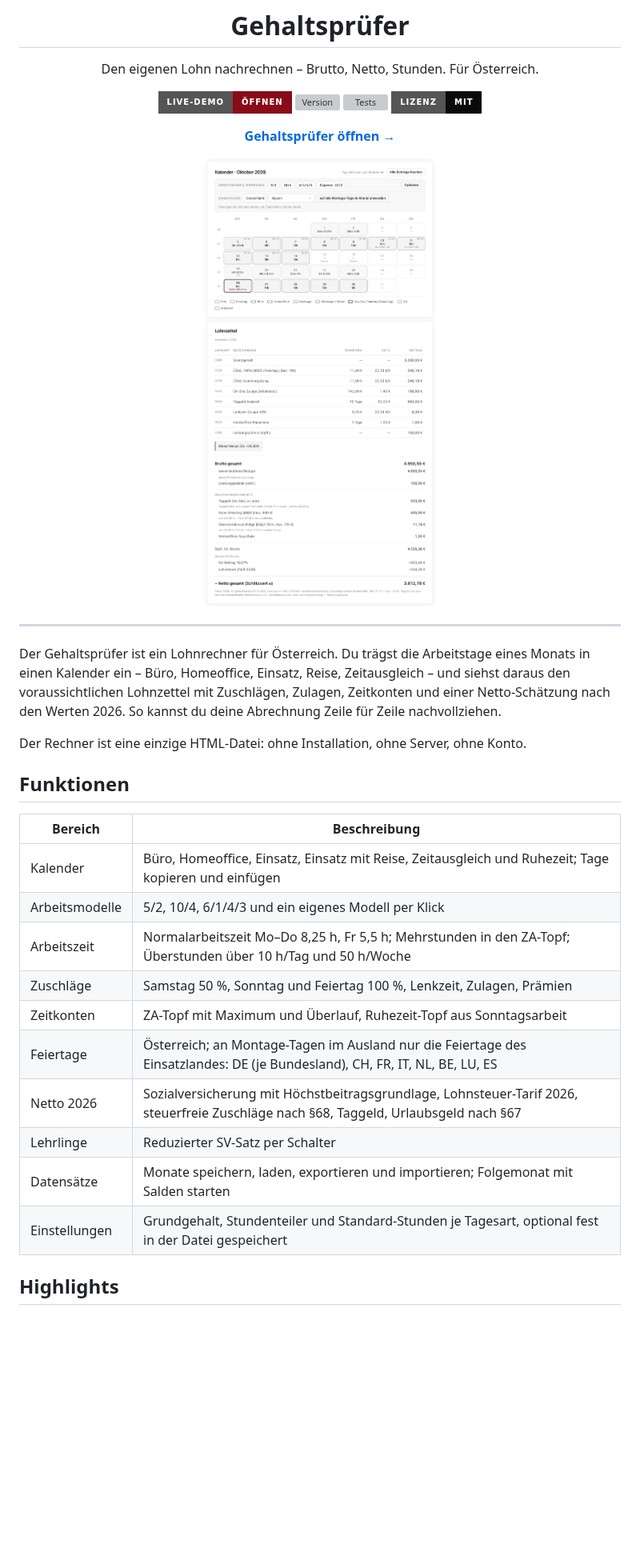
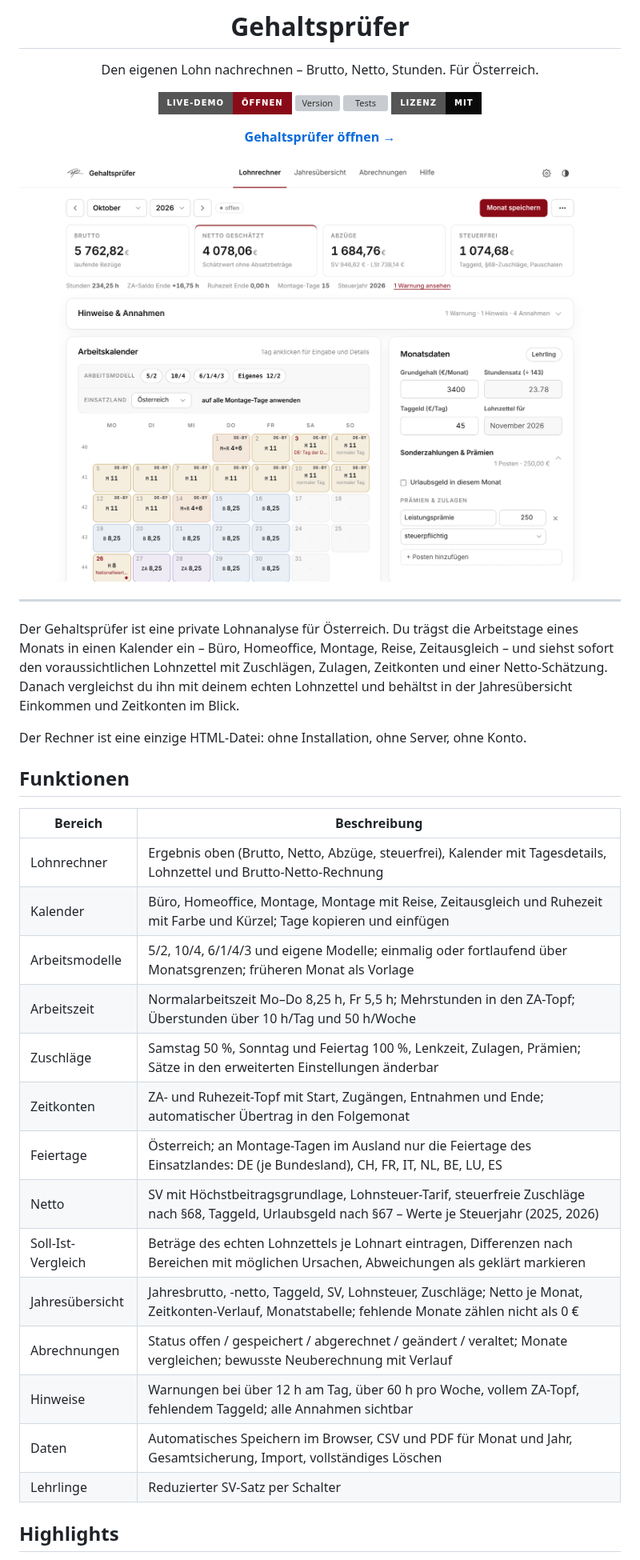
Before and after one commit to paul-rafael/einsatzrechner, a Markdown page: README.md, the part around one of its changes. Shown at 80% size. Rendered like a GitHub page; pictures changed too: docs/screenshot.png; badges without logos; blank space fills up the shorter version; grey boxes are pictures that could not be loaded.

```diff
--- a/README.md
+++ b/README.md
@@ -17,7 +17,7 @@ Den eigenen Lohn nachrechnen – Brutto, Netto, Stunden. Für Österreich.
 
 ---
 
-Der Gehaltsprüfer ist ein Lohnrechner für Österreich. Du trägst die Arbeitstage eines Monats in einen Kalender ein – Büro, Homeoffice, Einsatz, Reise, Zeitausgleich – und siehst daraus den voraussichtlichen Lohnzettel mit Zuschlägen, Zulagen, Zeitkonten und einer Netto-Schätzung nach den Werten 2026. So kannst du deine Abrechnung Zeile für Zeile nachvollziehen.
+Der Gehaltsprüfer ist eine private Lohnanalyse für Österreich. Du trägst die Arbeitstage eines Monats in einen Kalender ein – Büro, Homeoffice, Montage, Reise, Zeitausgleich – und siehst sofort den voraussichtlichen Lohnzettel mit Zuschlägen, Zulagen, Zeitkonten und einer Netto-Schätzung. Danach vergleichst du ihn mit deinem echten Lohnzettel und behältst in der Jahresübersicht Einkommen und Zeitkonten im Blick.
 
 Der Rechner ist eine einzige HTML-Datei: ohne Installation, ohne Server, ohne Konto.
 
@@ -25,16 +25,20 @@ Der Rechner ist eine einzige HTML-Datei: ohne Installation, ohne Server, ohne Ko
 
 | Bereich | Beschreibung |
 | --- | --- |
-| Kalender | Büro, Homeoffice, Einsatz, Einsatz mit Reise, Zeitausgleich und Ruhezeit; Tage kopieren und einfügen |
-| Arbeitsmodelle | 5/2, 10/4, 6/1/4/3 und ein eigenes Modell per Klick |
+| Lohnrechner | Ergebnis oben (Brutto, Netto, Abzüge, steuerfrei), Kalender mit Tagesdetails, Lohnzettel und Brutto-Netto-Rechnung |
+| Kalender | Büro, Homeoffice, Montage, Montage mit Reise, Zeitausgleich und Ruhezeit mit Farbe und Kürzel; Tage kopieren und einfügen |
+| Arbeitsmodelle | 5/2, 10/4, 6/1/4/3 und eigene Modelle; einmalig oder fortlaufend über Monatsgrenzen; früheren Monat als Vorlage |
 | Arbeitszeit | Normalarbeitszeit Mo–Do 8,25 h, Fr 5,5 h; Mehrstunden in den ZA-Topf; Überstunden über 10 h/Tag und 50 h/Woche |
-| Zuschläge | Samstag 50 %, Sonntag und Feiertag 100 %, Lenkzeit, Zulagen, Prämien |
-| Zeitkonten | ZA-Topf mit Maximum und Überlauf, Ruhezeit-Topf aus Sonntagsarbeit |
+| Zuschläge | Samstag 50 %, Sonntag und Feiertag 100 %, Lenkzeit, Zulagen, Prämien; Sätze in den erweiterten Einstellungen änderbar |
+| Zeitkonten | ZA- und Ruhezeit-Topf mit Start, Zugängen, Entnahmen und Ende; automatischer Übertrag in den Folgemonat |
 | Feiertage | Österreich; an Montage-Tagen im Ausland nur die Feiertage des Einsatzlandes: DE (je Bundesland), CH, FR, IT, NL, BE, LU, ES |
-| Netto 2026 | Sozialversicherung mit Höchstbeitragsgrundlage, Lohnsteuer-Tarif 2026, steuerfreie Zuschläge nach §68, Taggeld, Urlaubsgeld nach §67 |
+| Netto | SV mit Höchstbeitragsgrundlage, Lohnsteuer-Tarif, steuerfreie Zuschläge nach §68, Taggeld, Urlaubsgeld nach §67 – Werte je Steuerjahr (2025, 2026) |
+| Soll-Ist-Vergleich | Beträge des echten Lohnzettels je Lohnart eintragen, Differenzen nach Bereichen mit möglichen Ursachen, Abweichungen als geklärt markieren |
+| Jahresübersicht | Jahresbrutto, -netto, Taggeld, SV, Lohnsteuer, Zuschläge; Netto je Monat, Zeitkonten-Verlauf, Monatstabelle; fehlende Monate zählen nicht als 0 € |
+| Abrechnungen | Status offen / gespeichert / abgerechnet / geändert / veraltet; Monate vergleichen; bewusste Neuberechnung mit Verlauf |
+| Hinweise | Warnungen bei über 12 h am Tag, über 60 h pro Woche, vollem ZA-Topf, fehlendem Taggeld; alle Annahmen sichtbar |
+| Daten | Automatisches Speichern im Browser, CSV und PDF für Monat und Jahr, Gesamtsicherung, Import, vollständiges Löschen |
 | Lehrlinge | Reduzierter SV-Satz per Schalter |
-| Datensätze | Monate speichern, laden, exportieren und importieren; Folgemonat mit Salden starten |
-| Einstellungen | Grundgehalt, Stundenteiler und Standard-Stunden je Tagesart, optional fest in der Datei gespeichert |
 
 ## Highlights
 
```
Also changed, not shown: other parts of README.md (+13 -11 lines), CHANGELOG.md (+21 -1 lines), CONTRIBUTING.md (+1 -1 lines), docs/jahresuebersicht.png (added), docs/stundenuebersicht.png (deleted), 6 other files.
